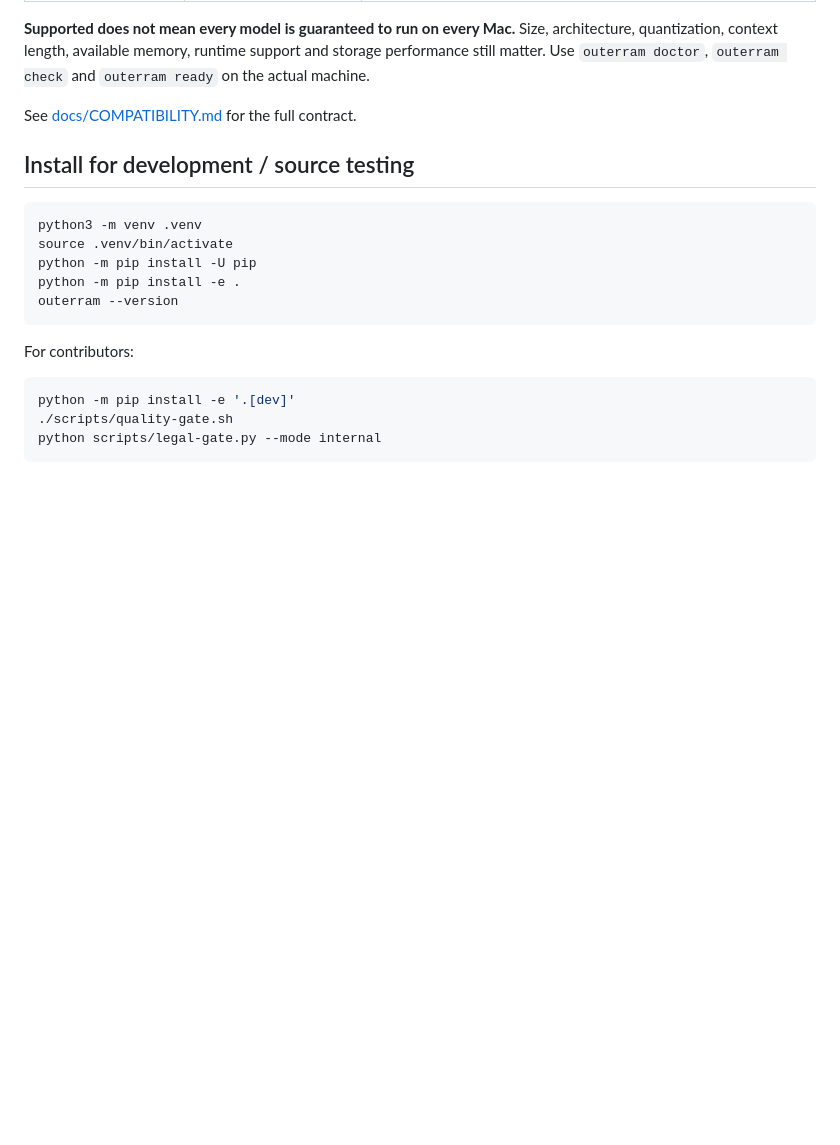
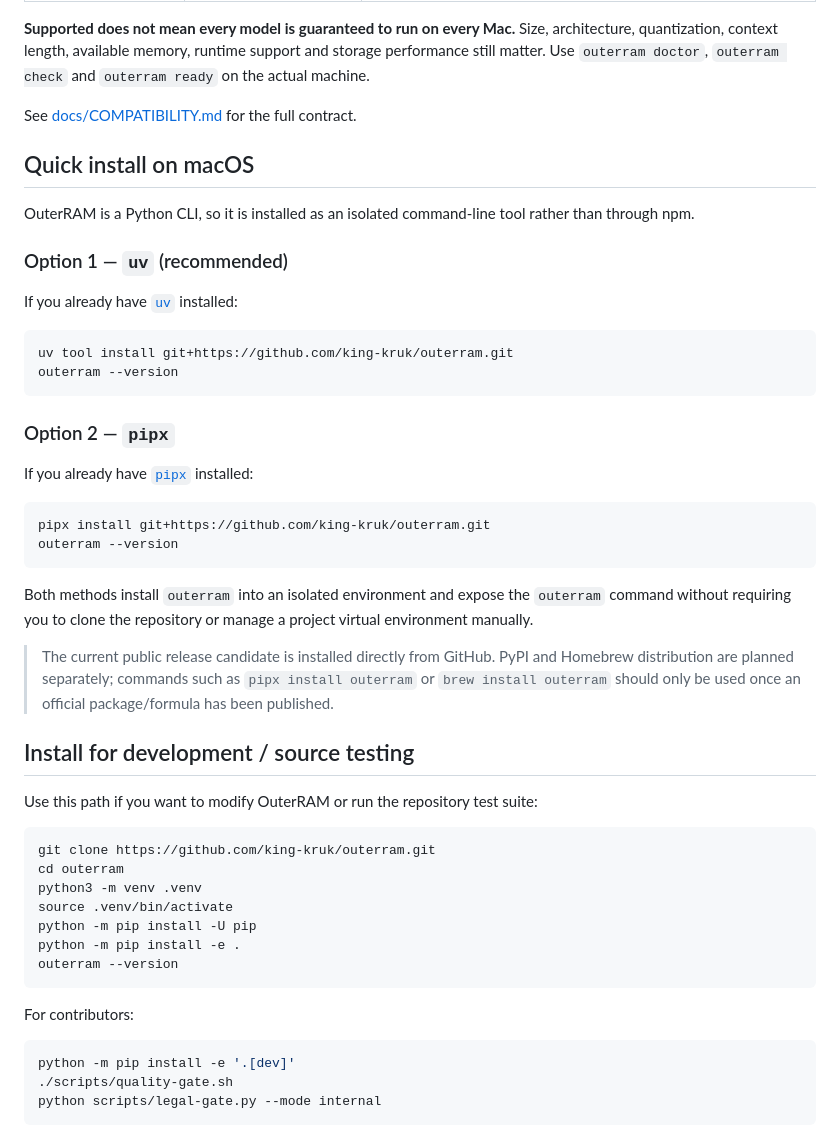
Before and after one commit to king-kruk/outerram, a Markdown page: README.md, the part around the change. Rendered like a GitHub page; blank space fills up the shorter version.

Commit message:
Document simple macOS installation methods
Add simple GitHub-based installation paths via uv and pipx, while keeping source/venv installation for contributors and clearly separating future PyPI/Homebrew distribution.

````diff
--- a/README.md
+++ b/README.md
@@ -40,9 +40,39 @@ OuterRAM is **not tied to one Mac configuration**. The planner uses the detected
 
 See [docs/COMPATIBILITY.md](docs/COMPATIBILITY.md) for the full contract.
 
+## Quick install on macOS
+
+OuterRAM is a Python CLI, so it is installed as an isolated command-line tool rather than through npm.
+
+### Option 1 — `uv` (recommended)
+
+If you already have [`uv`](https://docs.astral.sh/uv/) installed:
+
+```bash
+uv tool install git+https://github.com/king-kruk/outerram.git
+outerram --version
+```
+
+### Option 2 — `pipx`
+
+If you already have [`pipx`](https://pipx.pypa.io/) installed:
+
+```bash
+pipx install git+https://github.com/king-kruk/outerram.git
+outerram --version
+```
+
+Both methods install `outerram` into an isolated environment and expose the `outerram` command without requiring you to clone the repository or manage a project virtual environment manually.
+
+> The current public release candidate is installed directly from GitHub. PyPI and Homebrew distribution are planned separately; commands such as `pipx install outerram` or `brew install outerram` should only be used once an official package/formula has been published.
+
 ## Install for development / source testing
 
+Use this path if you want to modify OuterRAM or run the repository test suite:
+
 ```bash
+git clone https://github.com/king-kruk/outerram.git
+cd outerram
 python3 -m venv .venv
 source .venv/bin/activate
 python -m pip install -U pip
````
